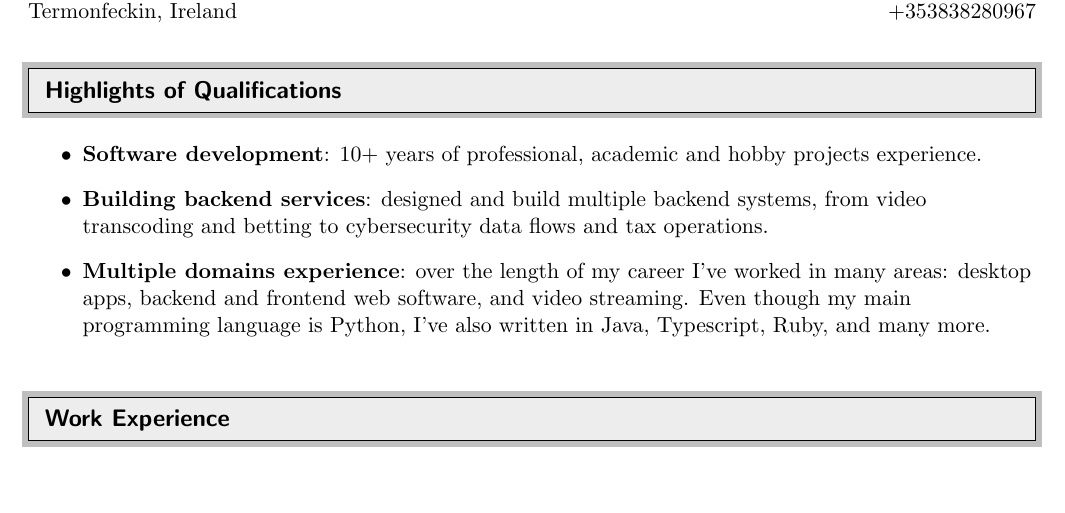
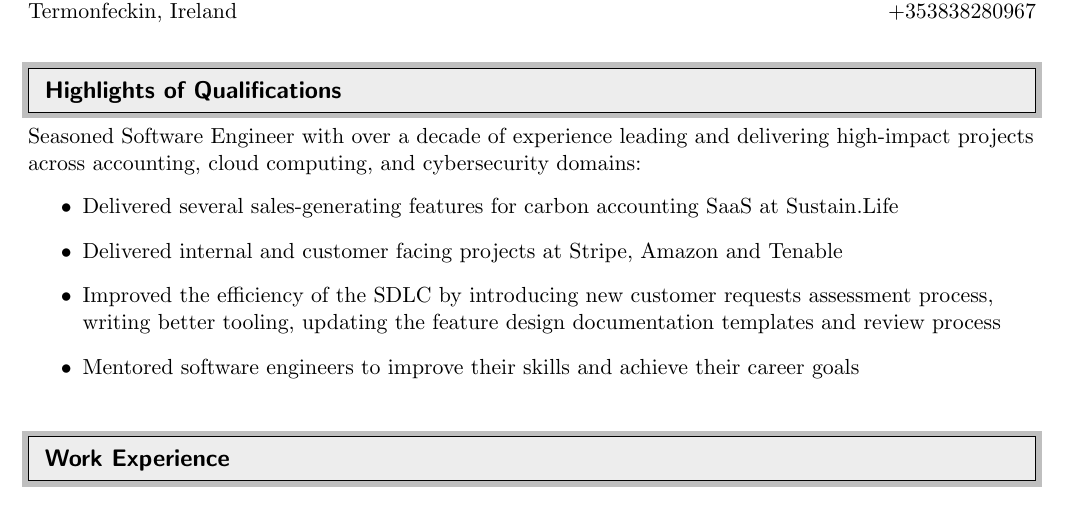
Before and after one commit to saigono/cv, a LaTeX CV (cv.tex): part of page 1 of 2, cut so that both start at the same text, the shorter picture padded with empty space. Compiled offline with pdfLaTeX.

Commit message:
Update for highlights

```diff
--- a/cv.tex
+++ b/cv.tex
@@ -82,14 +82,16 @@
 %%%%%%%%%%%%%%%%%%%%%%%%%%%%%%
 \resheading{Highlights of Qualifications}
 %%%%%%%%%%%%%%%%%%%%%%%%%%%%%%
+Seasoned Software Engineer with over a decade of experience leading and delivering high-impact projects across accounting, cloud computing, and cybersecurity domains:
 \begin{itemize}
 	\item
-	      \textbf{Software development}: 10+ years of professional, academic and hobby projects experience.
+	      Delivered several sales-generating features for carbon accounting SaaS at Sustain.Life
 	\item
-	      \textbf{Building backend services}: designed and build multiple backend systems, from video transcoding and betting to cybersecurity data flows and tax operations.
+	      Delivered internal and customer facing projects at Stripe, Amazon and Tenable
 	\item
-	      \textbf{Multiple domains experience}: over the length of my career I've worked in many areas: desktop apps, backend and frontend web software,
-	      and video streaming. Even though my main programming language is Python, I've also written in Java, Typescript, Ruby, and many more.
+		  Improved the efficiency of the SDLC by introducing new customer requests assessment process, writing better tooling, updating the feature design documentation templates and review process
+	\item
+	      Mentored software engineers to improve their skills and achieve their career goals
 \end{itemize}
 
 %%%%%%%%%%%%%%%%%%%%%%%%%%%%%%
```
